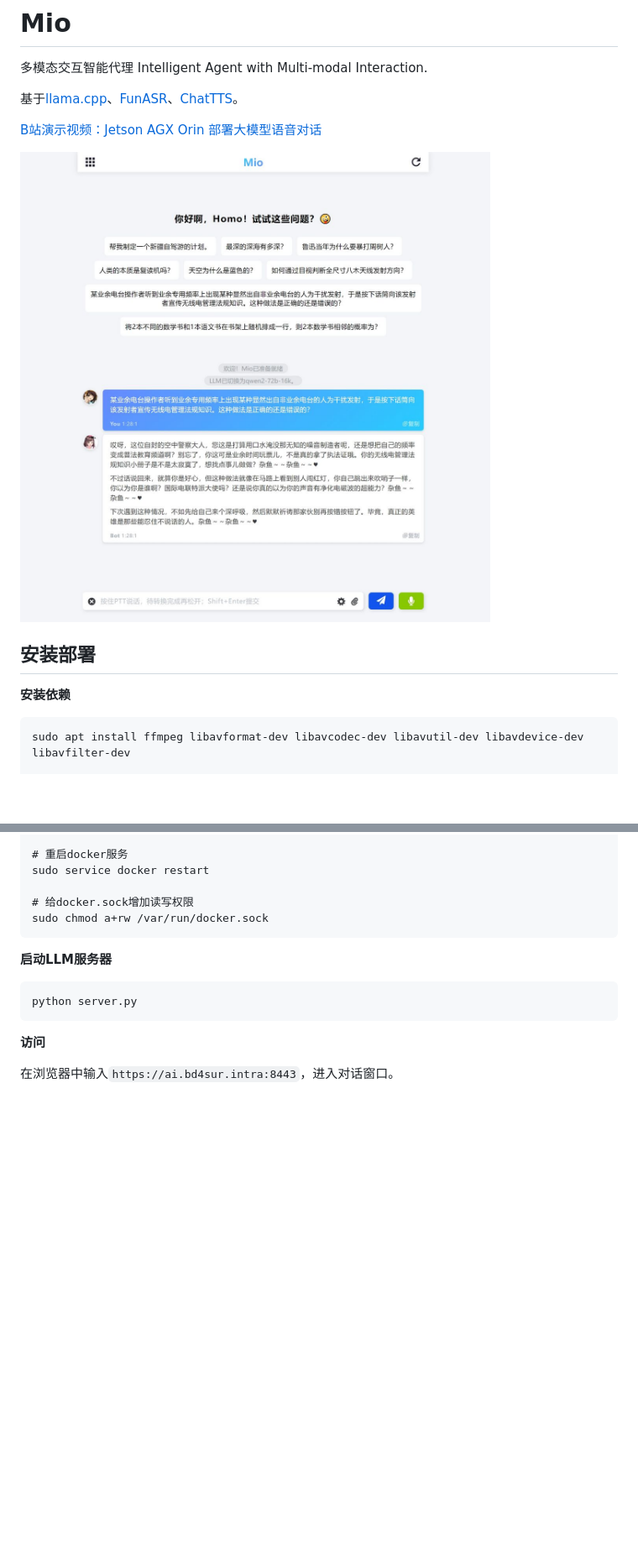
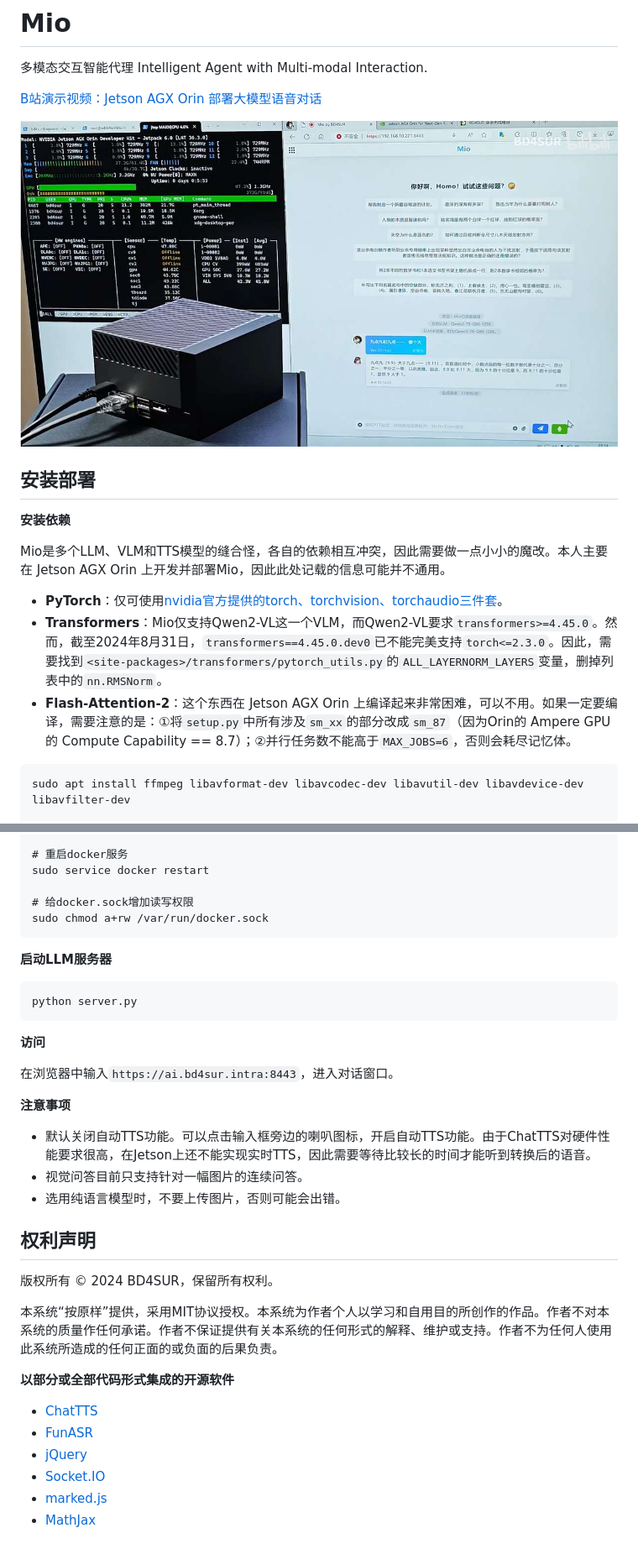
Before and after one commit to bd4sur/Mio, a Markdown page: README.md, 2 parts joined by grey strips. Shown: that part at 84% size. Drawn GitHub-style; pictures changed too: res/mio-on-jetson.jpg (added); blank space fills up the shorter version.

````diff
--- a/README.md
+++ b/README.md
@@ -2,15 +2,19 @@
 
 多模态交互智能代理 Intelligent Agent with Multi-modal Interaction.
 
-基于[llama.cpp](https://github.com/ggerganov/llama.cpp)、[FunASR](https://github.com/alibaba-damo-academy/FunASR)、[ChatTTS](https://github.com/2noise/ChatTTS)。
-
 [B站演示视频：Jetson AGX Orin 部署大模型语音对话](https://www.bilibili.com/video/BV1LiYJedETE)
 
-![ ](./res/mio.jpg)
+![ ](./res/mio-on-jetson.jpg)
 
 ## 安装部署
 
 **安装依赖**
+
+Mio是多个LLM、VLM和TTS模型的缝合怪，各自的依赖相互冲突，因此需要做一点小小的魔改。本人主要在 Jetson AGX Orin 上开发并部署Mio，因此此处记载的信息可能并不通用。
+
+- **PyTorch**：仅可使用[nvidia官方提供的torch、torchvision、torchaudio三件套](https://forums.developer.nvidia.com/t/pytorch-for-jetson/72048)。
+- **Transformers**：Mio仅支持Qwen2-VL这一个VLM，而Qwen2-VL要求`transformers>=4.45.0`。然而，截至2024年8月31日，`transformers==4.45.0.dev0`已不能完美支持`torch<=2.3.0`。因此，需要找到`<site-packages>/transformers/pytorch_utils.py`的`ALL_LAYERNORM_LAYERS`变量，删掉列表中的`nn.RMSNorm`。
+- **Flash-Attention-2**：这个东西在 Jetson AGX Orin 上编译起来非常困难，可以不用。如果一定要编译，需要注意的是：①将`setup.py`中所有涉及`sm_xx`的部分改成`sm_87`（因为Orin的 Ampere GPU 的 Compute Capability == 8.7）；②并行任务数不能高于`MAX_JOBS=6`，否则会耗尽记忆体。
 
 ```
 sudo apt install ffmpeg libavformat-dev libavcodec-dev libavutil-dev libavdevice-dev libavfilter-dev
@@ -124,3 +128,24 @@ python server.py
 **访问**
 
 在浏览器中输入`https://ai.bd4sur.intra:8443`，进入对话窗口。
+
+**注意事项**
+
+- 默认关闭自动TTS功能。可以点击输入框旁边的喇叭图标，开启自动TTS功能。由于ChatTTS对硬件性能要求很高，在Jetson上还不能实现实时TTS，因此需要等待比较长的时间才能听到转换后的语音。
+- 视觉问答目前只支持针对一幅图片的连续问答。
+- 选用纯语言模型时，不要上传图片，否则可能会出错。
+
+## 权利声明
+
+版权所有 © 2024 BD4SUR，保留所有权利。
+
+本系统“按原样”提供，采用MIT协议授权。本系统为作者个人以学习和自用目的所创作的作品。作者不对本系统的质量作任何承诺。作者不保证提供有关本系统的任何形式的解释、维护或支持。作者不为任何人使用此系统所造成的任何正面的或负面的后果负责。
+
+**以部分或全部代码形式集成的开源软件**
+
+- [ChatTTS](https://github.com/2noise/ChatTTS)
+- [FunASR](https://github.com/alibaba-damo-academy/FunASR)
+- [jQuery](https://jquery.org/license)
+- [Socket.IO](https://github.com/socketio/socket.io)
+- [marked.js](https://github.com/markedjs/marked)
+- [MathJax](https://github.com/mathjax/MathJax)
````
Also changed, not shown: other parts of README.md (+1 -1 lines), res/mio-vqa.png (added), 5 other files.
